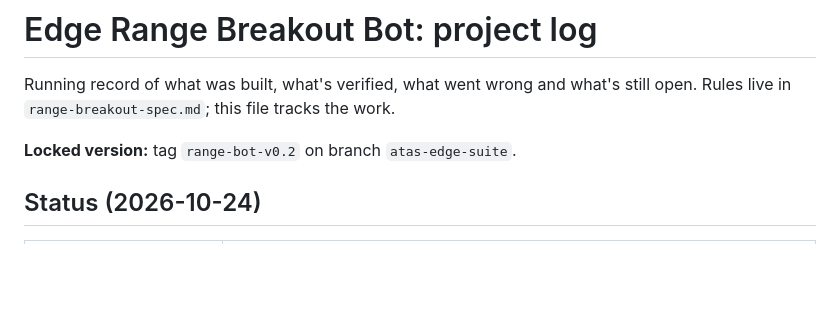
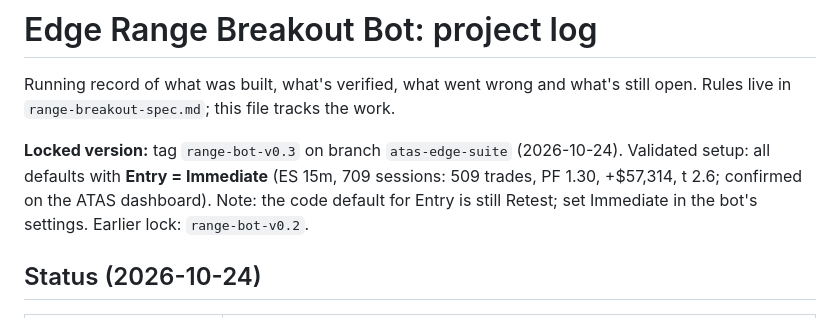
Before and after one commit to timodom/timodom.github.io, a Markdown page: atas-edge/docs/range-breakout-log.md, the part around the change. GitHub-like rendering; blank space fills up the shorter version.

Commit message:
Lock range-bot-v0.3: validated setup is defaults + Entry = Immediate
Co-Authored-By: Claude Opus 5.5 <noreply@anthropic.com>

```diff
--- a/atas-edge/docs/range-breakout-log.md
+++ b/atas-edge/docs/range-breakout-log.md
@@ -3,7 +3,7 @@
 Running record of what was built, what's verified, what went wrong and what's still open.
 Rules live in `range-breakout-spec.md`; this file tracks the work.
 
-**Locked version:** tag `range-bot-v0.2` on branch `atas-edge-suite`.
+**Locked version:** tag `range-bot-v0.3` on branch `atas-edge-suite` (2026-10-24). Validated setup: all defaults with **Entry = Immediate** (ES 15m, 709 sessions: 509 trades, PF 1.30, +$57,314, t 2.6; confirmed on the ATAS dashboard). Note: the code default for Entry is still Retest; set Immediate in the bot's settings. Earlier lock: `range-bot-v0.2`.
 
 ## Status (2026-10-24)
 
```
